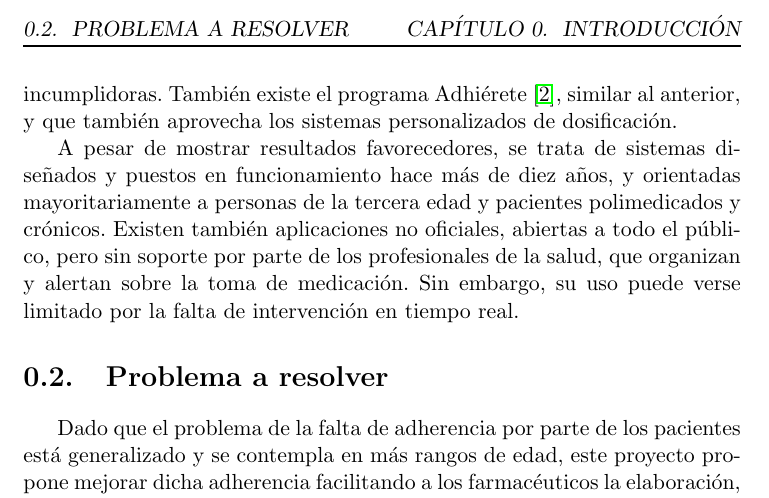
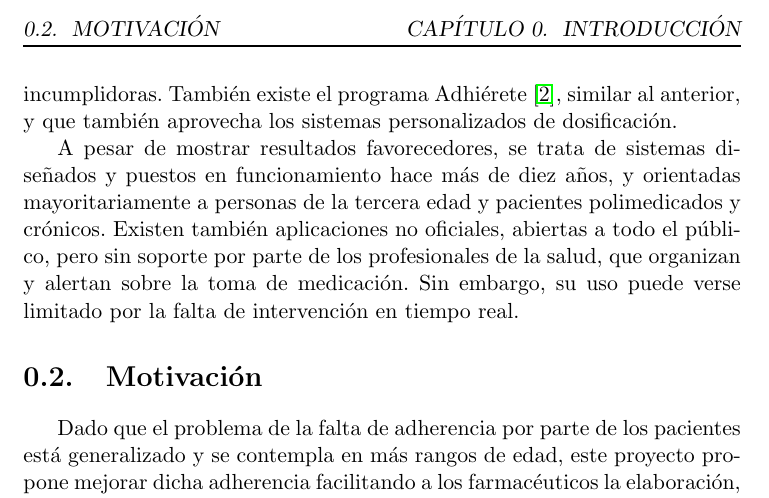
Before and after one commit to johnwaves/TFG, a LaTeX thesis (documentation/memoria/proyecto.tex, which reads documentation/memoria/capitulos/01_Introduccion.tex): part of page 12 of 15, cut so that both start at the same text. Compiled offline with pdfLaTeX.

Commit message:
Cambia apartado a "motivación"

```diff
--- a/documentation/memoria/capitulos/01_Introduccion.tex
+++ b/documentation/memoria/capitulos/01_Introduccion.tex
@@ -16,7 +16,7 @@ A nivel nacional se encuentran en fase de implantación varios proyectos que pos
 A pesar de mostrar resultados favorecedores, se trata de sistemas diseñados y puestos en funcionamiento hace más de diez años, y orientadas mayoritariamente a personas de la tercera edad y pacientes polimedicados y crónicos. Existen también aplicaciones no oficiales, abiertas a todo el público, pero sin soporte por parte de los profesionales de la salud, que organizan y alertan sobre la toma de medicación. Sin embargo, su uso puede verse limitado por la falta de intervención en tiempo real.
 
 %%%%%%%%%%%%%%%%%%%%%%%%%%%%%%%%%%%%%%%%%%%%%%%%%%%%%%%%%%%%%%%%
-\section{Problema a resolver}
+\section{Motivación}
 
 Dado que el problema de la falta de adherencia por parte de los pacientes está generalizado y se contempla en más rangos de edad, este proyecto propone mejorar dicha adherencia facilitando a los farmacéuticos la elaboración, preparación y seguimiento del tratamiento, así como la recomendación y advertencia sobre la toma de la medicación incluida de acuerdo a directrices específicas.
 
```
Also changed, not shown: documentation/memoria/proyecto.pdf, 2 other files.
